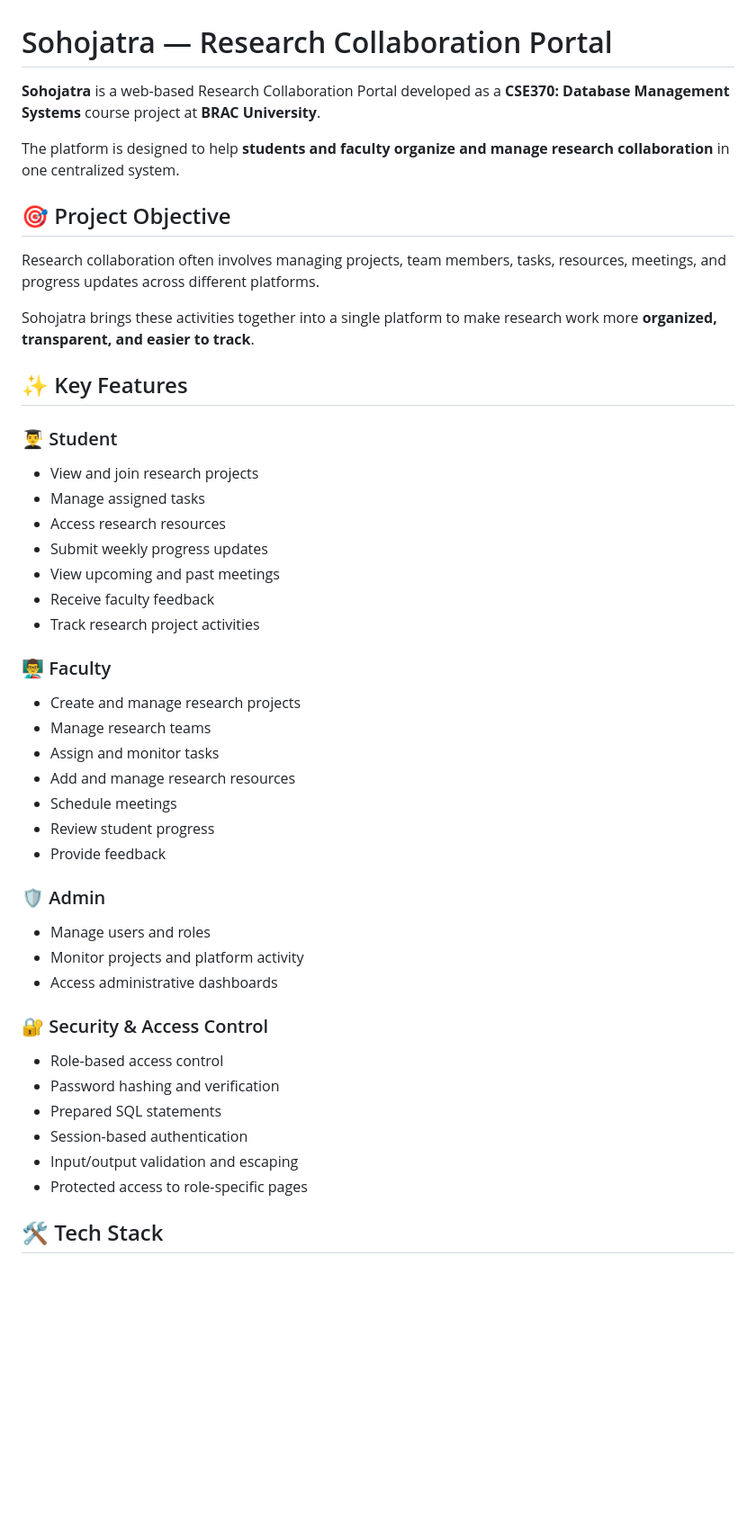
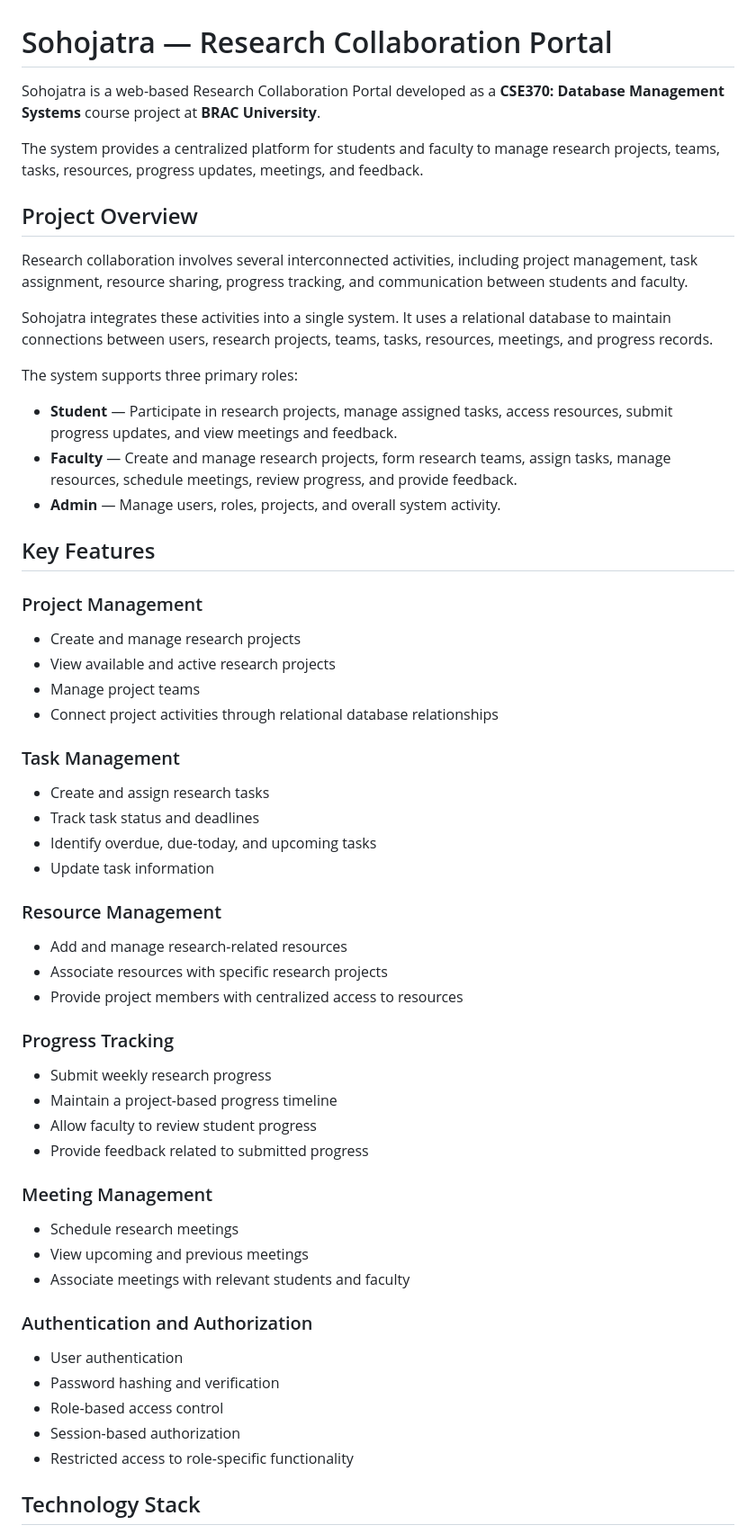
Before and after one commit to prottoy000/Sohojatra_A_Research_Collaboration_Portal, a Markdown page: README.md, the part around one of its changes. Shown at 90% size. GitHub-like rendering; blank space fills up the shorter version.

Commit message:
Revise README for better project overview and features
Updated README to improve clarity and organization of project information.

```diff
--- a/README.md
+++ b/README.md
@@ -1,51 +1,63 @@
 # Sohojatra — Research Collaboration Portal
 
-**Sohojatra** is a web-based Research Collaboration Portal developed as a **CSE370: Database Management Systems** course project at **BRAC University**.
+Sohojatra is a web-based Research Collaboration Portal developed as a **CSE370: Database Management Systems** course project at **BRAC University**.
 
-The platform is designed to help **students and faculty organize and manage research collaboration** in one centralized system.
+The system provides a centralized platform for students and faculty to manage research projects, teams, tasks, resources, progress updates, meetings, and feedback.
 
-## 🎯 Project Objective
+## Project Overview
 
-Research collaboration often involves managing projects, team members, tasks, resources, meetings, and progress updates across different platforms.
+Research collaboration involves several interconnected activities, including project management, task assignment, resource sharing, progress tracking, and communication between students and faculty.
 
-Sohojatra brings these activities together into a single platform to make research work more **organized, transparent, and easier to track**.
+Sohojatra integrates these activities into a single system. It uses a relational database to maintain connections between users, research projects, teams, tasks, resources, meetings, and progress records.
 
-## ✨ Key Features
+The system supports three primary roles:
 
-### 👨‍🎓 Student
+* **Student** — Participate in research projects, manage assigned tasks, access resources, submit progress updates, and view meetings and feedback.
+* **Faculty** — Create and manage research projects, form research teams, assign tasks, manage resources, schedule meetings, review progress, and provide feedback.
+* **Admin** — Manage users, roles, projects, and overall system activity.
 
-* View and join research projects
-* Manage assigned tasks
-* Access research resources
-* Submit weekly progress updates
-* View upcoming and past meetings
-* Receive faculty feedback
-* Track research project activities
+## Key Features
 
-### 👨‍🏫 Faculty
+### Project Management
 
 * Create and manage research projects
-* Manage research teams
-* Assign and monitor tasks
-* Add and manage research resources
-* Schedule meetings
-* Review student progress
-* Provide feedback
+* View available and active research projects
+* Manage project teams
+* Connect project activities through relational database relationships
 
-### 🛡️ Admin
+### Task Management
 
-* Manage users and roles
-* Monitor projects and platform activity
-* Access administrative dashboards
+* Create and assign research tasks
+* Track task status and deadlines
+* Identify overdue, due-today, and upcoming tasks
+* Update task information
 
-### 🔐 Security & Access Control
+### Resource Management
 
+* Add and manage research-related resources
+* Associate resources with specific research projects
+* Provide project members with centralized access to resources
+
+### Progress Tracking
+
+* Submit weekly research progress
+* Maintain a project-based progress timeline
+* Allow faculty to review student progress
+* Provide feedback related to submitted progress
+
+### Meeting Management
+
+* Schedule research meetings
+* View upcoming and previous meetings
+* Associate meetings with relevant students and faculty
+
+### Authentication and Authorization
+
+* User authentication
+* Password hashing and verification
 * Role-based access control
-* Password hashing and verification
-* Prepared SQL statements
-* Session-based authentication
-* Input/output validation and escaping
-* Protected access to role-specific pages
+* Session-based authorization
+* Restricted access to role-specific functionality
 
-## 🛠️ Tech Stack
+## Technology Stack
 
```
Also changed, not shown: other parts of README.md (+86 -54 lines).
